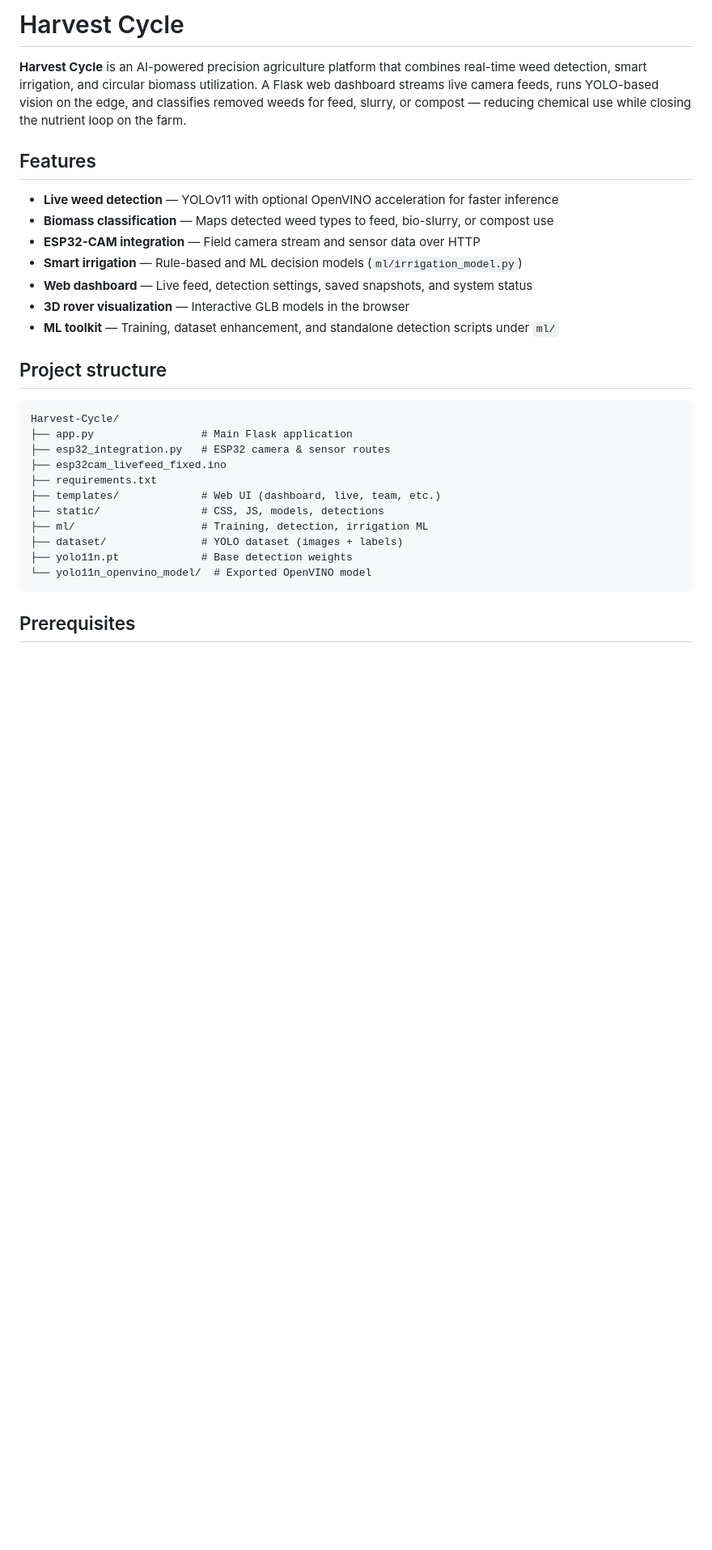
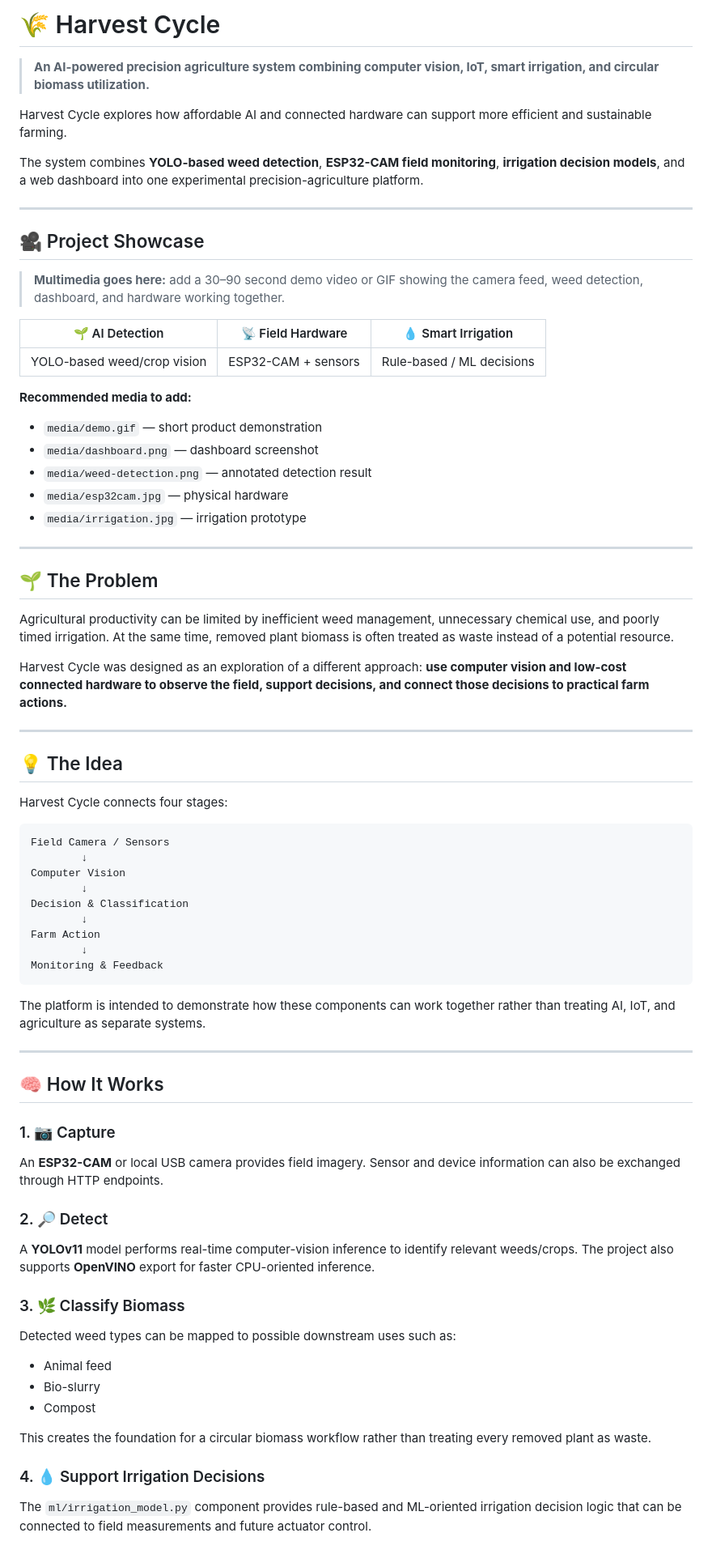
Before and after one commit to Nolawi10/Harvest-Cycle, a Markdown page: README.md, the part around one of its changes. Shown at 81% size. Drawn GitHub-style; blank space fills up the shorter version.

Commit message:
docs: redesign Harvest Cycle README as portfolio case study

````diff
--- a/README.md
+++ b/README.md
@@ -1,31 +1,79 @@
-# Harvest Cycle
+# 🌾 Harvest Cycle
 
-**Harvest Cycle** is an AI-powered precision agriculture platform that combines real-time weed detection, smart irrigation, and circular biomass utilization. A Flask web dashboard streams live camera feeds, runs YOLO-based vision on the edge, and classifies removed weeds for feed, slurry, or compost — reducing chemical use while closing the nutrient loop on the farm.
+> **An AI-powered precision agriculture system combining computer vision, IoT, smart irrigation, and circular biomass utilization.**
 
-## Features
+Harvest Cycle explores how affordable AI and connected hardware can support more efficient and sustainable farming.
 
-- **Live weed detection** — YOLOv11 with optional OpenVINO acceleration for faster inference
-- **Biomass classification** — Maps detected weed types to feed, bio-slurry, or compost use
-- **ESP32-CAM integration** — Field camera stream and sensor data over HTTP
-- **Smart irrigation** — Rule-based and ML decision models (`ml/irrigation_model.py`)
-- **Web dashboard** — Live feed, detection settings, saved snapshots, and system status
-- **3D rover visualization** — Interactive GLB models in the browser
-- **ML toolkit** — Training, dataset enhancement, and standalone detection scripts under `ml/`
+The system combines **YOLO-based weed detection**, **ESP32-CAM field monitoring**, **irrigation decision models**, and a web dashboard into one experimental precision-agriculture platform.
 
-## Project structure
+---
 
-```
-Harvest-Cycle/
-├── app.py                 # Main Flask application
-├── esp32_integration.py   # ESP32 camera & sensor routes
-├── esp32cam_livefeed_fixed.ino
-├── requirements.txt
-├── templates/             # Web UI (dashboard, live, team, etc.)
-├── static/                # CSS, JS, models, detections
-├── ml/                    # Training, detection, irrigation ML
-├── dataset/               # YOLO dataset (images + labels)
-├── yolo11n.pt             # Base detection weights
-└── yolo11n_openvino_model/  # Exported OpenVINO model
+## 🎥 Project Showcase
+
+> **Multimedia goes here:** add a 30–90 second demo video or GIF showing the camera feed, weed detection, dashboard, and hardware working together.
+
+| 🌱 AI Detection | 📡 Field Hardware | 💧 Smart Irrigation |
+|---|---|---|
+| YOLO-based weed/crop vision | ESP32-CAM + sensors | Rule-based / ML decisions |
+
+**Recommended media to add:**
+- `media/demo.gif` — short product demonstration
+- `media/dashboard.png` — dashboard screenshot
+- `media/weed-detection.png` — annotated detection result
+- `media/esp32cam.jpg` — physical hardware
+- `media/irrigation.jpg` — irrigation prototype
+
+---
+
+## 🌱 The Problem
+
+Agricultural productivity can be limited by inefficient weed management, unnecessary chemical use, and poorly timed irrigation. At the same time, removed plant biomass is often treated as waste instead of a potential resource.
+
+Harvest Cycle was designed as an exploration of a different approach: **use computer vision and low-cost connected hardware to observe the field, support decisions, and connect those decisions to practical farm actions.**
+
+---
+
+## 💡 The Idea
+
+Harvest Cycle connects four stages:
+
+```text
+Field Camera / Sensors
+        ↓
+Computer Vision
+        ↓
+Decision & Classification
+        ↓
+Farm Action
+        ↓
+Monitoring & Feedback
 ```
 
-## Prerequisites
+The platform is intended to demonstrate how these components can work together rather than treating AI, IoT, and agriculture as separate systems.
+
+---
+
+## 🧠 How It Works
+
+### 1. 📷 Capture
+
+An **ESP32-CAM** or local USB camera provides field imagery. Sensor and device information can also be exchanged through HTTP endpoints.
+
+### 2. 🔎 Detect
+
+A **YOLOv11** model performs real-time computer-vision inference to identify relevant weeds/crops. The project also supports **OpenVINO** export for faster CPU-oriented inference.
+
+### 3. 🌿 Classify Biomass
+
+Detected weed types can be mapped to possible downstream uses such as:
+
+- Animal feed
+- Bio-slurry
+- Compost
+
+This creates the foundation for a circular biomass workflow rather than treating every removed plant as waste.
+
+### 4. 💧 Support Irrigation Decisions
+
+The `ml/irrigation_model.py` component provides rule-based and ML-oriented irrigation decision logic that can be connected to field measurements and future actuator control.
+
````
Also changed, not shown: other parts of README.md (+202 -79 lines).
